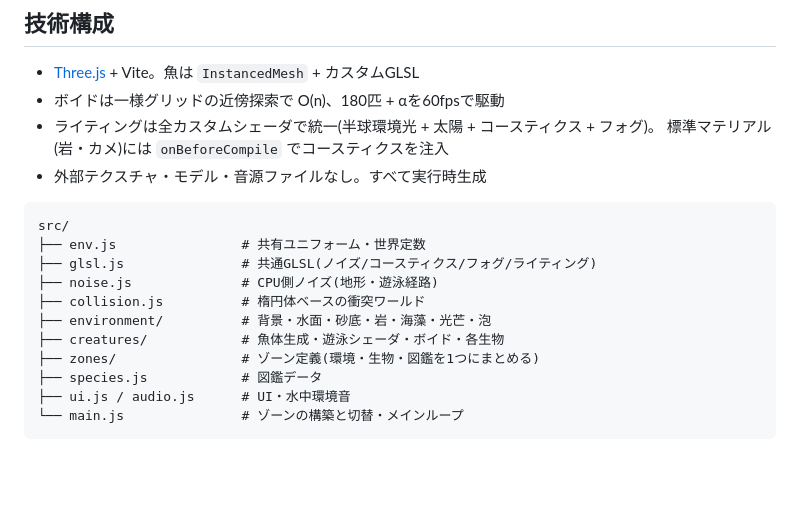
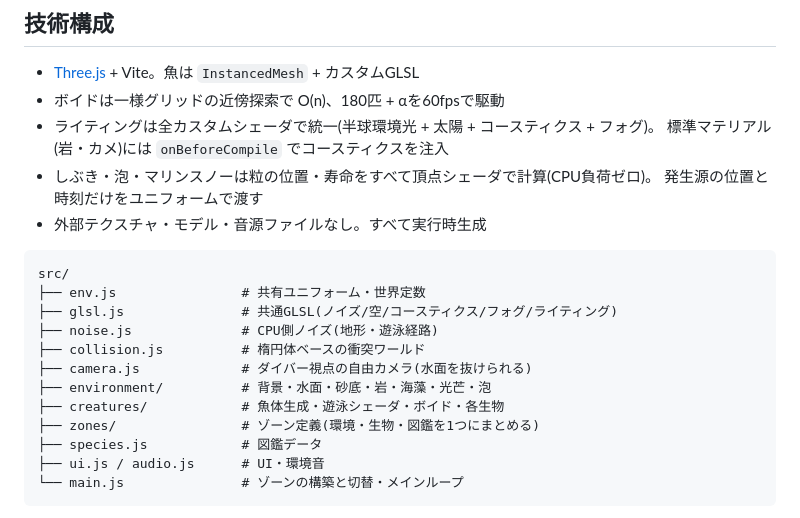
Before and after one commit to junia2009/aquarium2, a Markdown page: README.md, the part around one of its changes. Rendered like a GitHub page; blank space fills up the shorter version.

````diff
--- a/README.md
+++ b/README.md
@@ -98,19 +148,22 @@ npm run preview  # ビルド結果の確認
 - ボイドは一様グリッドの近傍探索で O(n)、180匹 + αを60fpsで駆動
 - ライティングは全カスタムシェーダで統一(半球環境光 + 太陽 + コースティクス + フォグ)。
   標準マテリアル(岩・カメ)には `onBeforeCompile` でコースティクスを注入
+- しぶき・泡・マリンスノーは粒の位置・寿命をすべて頂点シェーダで計算(CPU負荷ゼロ)。
+  発生源の位置と時刻だけをユニフォームで渡す
 - 外部テクスチャ・モデル・音源ファイルなし。すべて実行時生成
 
 ```
 src/
 ├── env.js                # 共有ユニフォーム・世界定数
-├── glsl.js               # 共通GLSL(ノイズ/コースティクス/フォグ/ライティング)
+├── glsl.js               # 共通GLSL(ノイズ/空/コースティクス/フォグ/ライティング)
 ├── noise.js              # CPU側ノイズ(地形・遊泳経路)
 ├── collision.js          # 楕円体ベースの衝突ワールド
+├── camera.js             # ダイバー視点の自由カメラ(水面を抜けられる)
 ├── environment/          # 背景・水面・砂底・岩・海藻・光芒・泡
 ├── creatures/            # 魚体生成・遊泳シェーダ・ボイド・各生物
 ├── zones/                # ゾーン定義(環境・生物・図鑑を1つにまとめる)
 ├── species.js            # 図鑑データ
-├── ui.js / audio.js      # UI・水中環境音
+├── ui.js / audio.js      # UI・環境音
 └── main.js               # ゾーンの構築と切替・メインループ
 ```
 
````
Also changed, not shown: other parts of README.md (+70 -20 lines).
